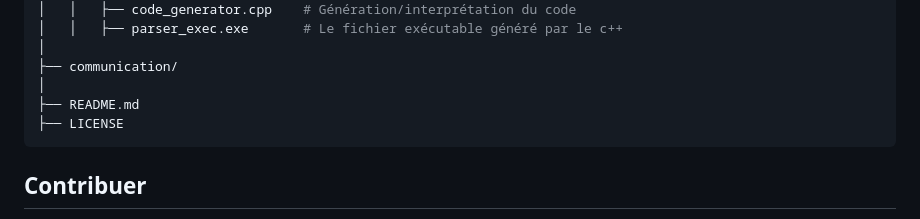
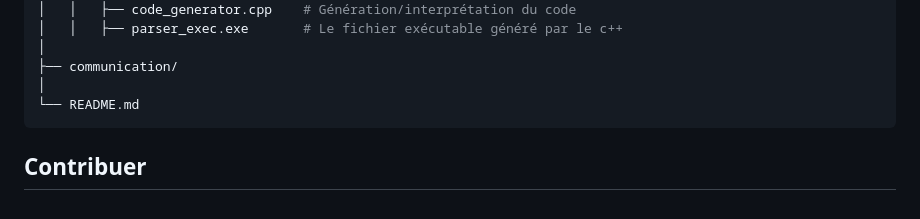
Before and after one commit to arthur10o/VYRN, a Markdown page: README.md, the part around the change. Drawn GitHub-style.

````diff
--- a/README.md
+++ b/README.md
@@ -148,8 +148,7 @@ graph LR
 │
 ├── communication/
 │
-├── README.md
-├── LICENSE
+└── README.md
 ```
 
 ## Contribuer
````
